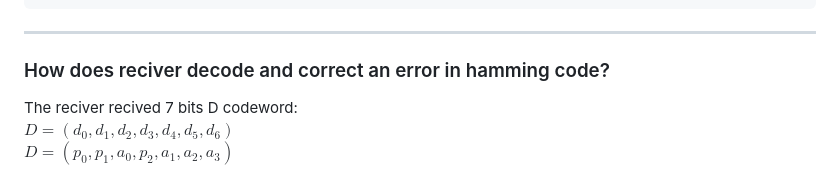
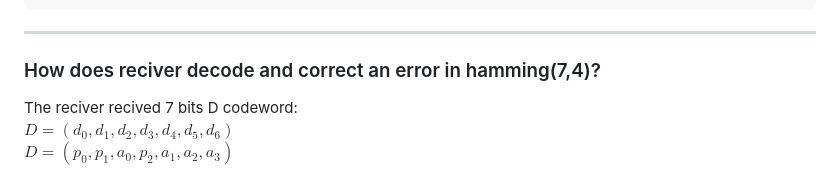
Before and after one commit to omidmohajerani99/Hamming-code-7-4, a Markdown page: README.md, the part around the change. GitHub-like rendering.

````diff
--- a/README.md
+++ b/README.md
@@ -105,7 +105,7 @@ def Noise(C):
 ```
 ---
 
- ### How does reciver decode and correct an error in hamming code?
+ ### How does reciver decode and correct an error in hamming(7,4)?
 The reciver recived 7 bits D codeword:\
 $D = (d_{0} , d_{1} , d_{2} , d_{3} , d_{4} , d_{5} , d_{6})$\
 $D = (p_{0} , p_{1} , a_{0} , p_{2} , a_{1} , a_{2} , a_{3})$
````
